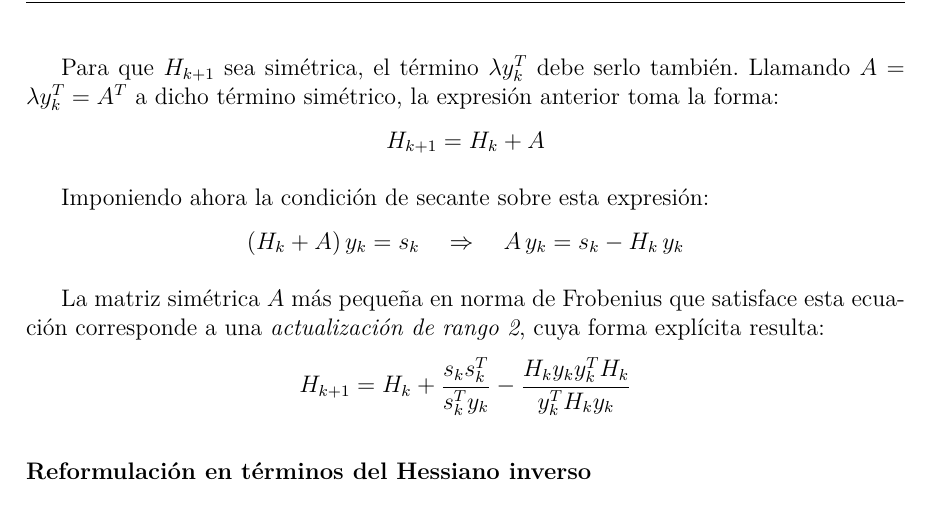
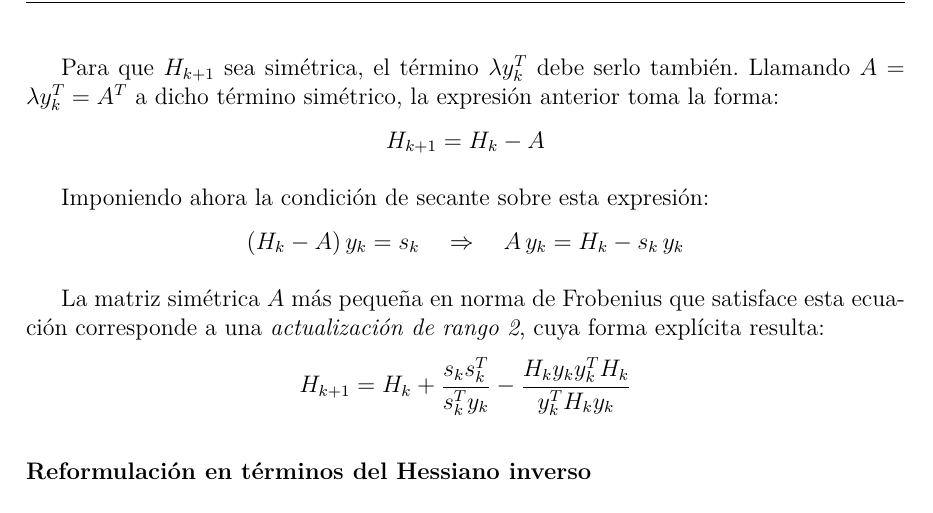
Before and after one commit to ldelia22/93.54-Metodos-Numericos-Trabajo-Final, a LaTeX document (main.tex, which reads secciones/03/04_quasi_newton.tex): part of page 12 of 37, cut so that both start at the same text. Compiled offline with pdfLaTeX.

Commit message:
Corregí el signo de A en la página 11

```diff
--- a/secciones/03/04_quasi_newton.tex
+++ b/secciones/03/04_quasi_newton.tex
@@ -73,14 +73,14 @@ H_{k+1} = H_k - \lambda y_k^T
 
 Para que \(H_{k+1}\) sea simétrica, el término \(\lambda y_k^T\) debe serlo también. Llamando \(A = \lambda y_k^T = A^T\) a dicho término simétrico, la expresión anterior toma la forma:
 \[
-H_{k+1} = H_k + A
+H_{k+1} = H_k - A
 \]
 
 Imponiendo ahora la condición de secante sobre esta expresión:
 \[
-(H_k + A)\, y_k = s_k
+(H_k - A)\, y_k = s_k
 \quad\Rightarrow\quad
-A\, y_k = s_k - H_k\, y_k
+A\, y_k = H_k - s_k\, y_k
 \]
 
 La matriz simétrica \(A\) más pequeña en norma de Frobenius que satisface esta ecuación corresponde a una \textit{actualización de rango 2}, cuya forma explícita resulta:
```
